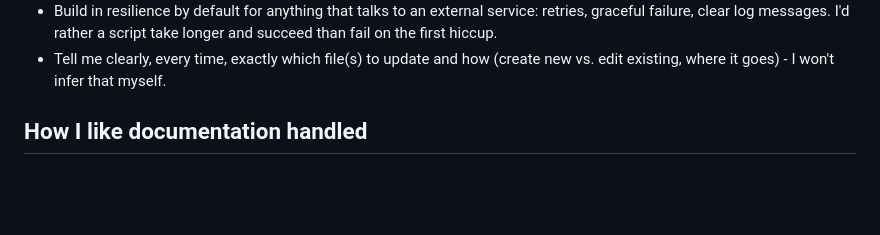
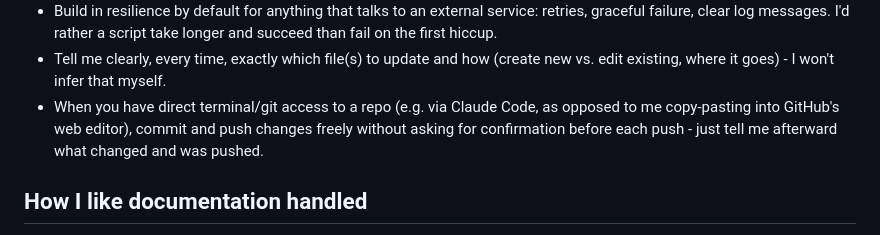
Before and after one commit to BenGeeMan/Chart, a Markdown page: WORKING_WITH_ME.md, the part around the change. Drawn GitHub-style; blank space fills up the shorter version.

Commit message:
Add preference: push freely via Claude Code without per-push confirmation

```diff
--- a/WORKING_WITH_ME.md
+++ b/WORKING_WITH_ME.md
@@ -57,6 +57,10 @@ project-specific handoff document exists for that project.
 - Tell me clearly, every time, exactly which file(s) to update and how
   (create new vs. edit existing, where it goes) - I won't infer that
   myself.
+- When you have direct terminal/git access to a repo (e.g. via Claude
+  Code, as opposed to me copy-pasting into GitHub's web editor), commit
+  and push changes freely without asking for confirmation before each
+  push - just tell me afterward what changed and was pushed.
 
 ## How I like documentation handled
 
```
